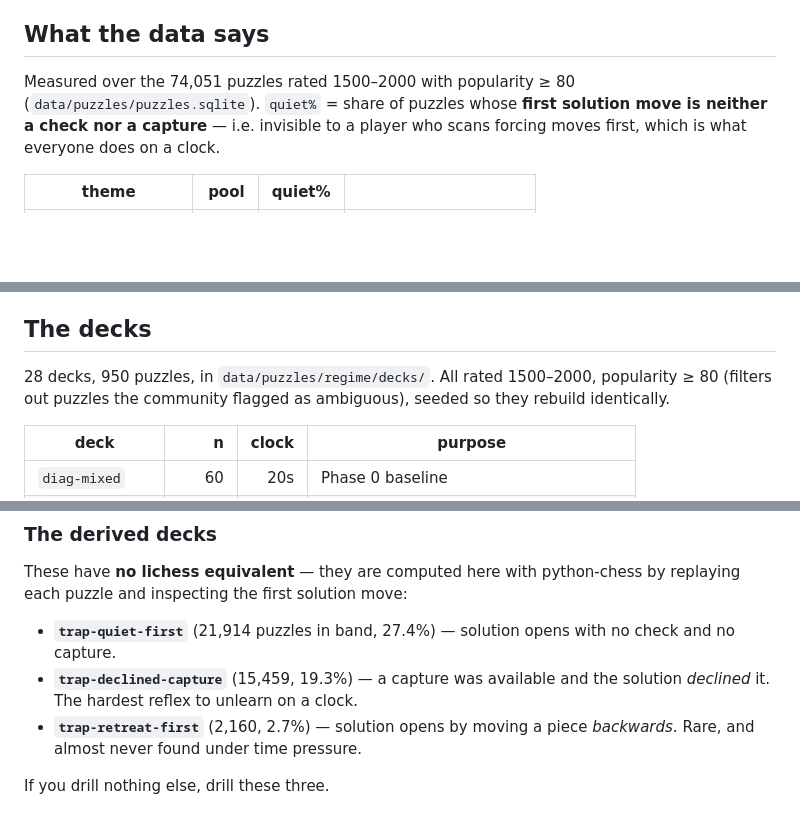
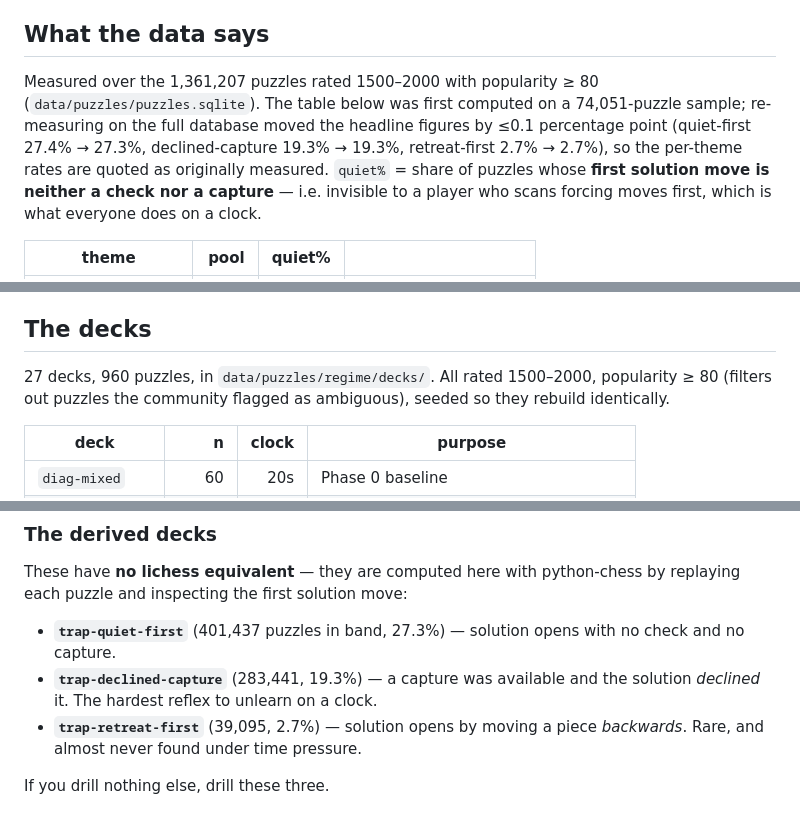
Before and after one commit to thejusmahajan/chess_speak_out_loud, a Markdown page: docs/PUZZLE_STORM_REGIME.md, 3 parts joined by grey strips. Drawn GitHub-style; blank space fills up the shorter version.

Commit message:
docs(regime): correct deck count and restate corpus figures at full scale
The regime builds 27 decks totalling 960 puzzles; '28 decks, 950 puzzles' was an
arithmetic error carried since the doc was written. Candidate-pool sizes for the
derived families are restated against the full 1.36M-puzzle band (quiet-first
401,437; declined-capture 283,441; retreat-first 39,095).

Re-measuring the quiet-first statistics on the full database rather than the
original 74k sample moved them by at most 0.1 percentage point, so the per-theme
table stands as measured.

Co-Authored-By: Claude Opus 5 <noreply@anthropic.com>

```diff
--- a/docs/PUZZLE_STORM_REGIME.md
+++ b/docs/PUZZLE_STORM_REGIME.md
@@ -16,8 +16,11 @@ time is the number that matters; it is the Storm improvement.
 
 ## What the data says
 
-Measured over the 74,051 puzzles rated 1500–2000 with popularity ≥ 80
-(`data/puzzles/puzzles.sqlite`). `quiet%` = share of puzzles whose **first
+Measured over the 1,361,207 puzzles rated 1500–2000 with popularity ≥ 80
+(`data/puzzles/puzzles.sqlite`). The table below was first computed on a 74,051-puzzle
+sample; re-measuring on the full database moved the headline figures by ≤0.1
+percentage point (quiet-first 27.4% → 27.3%, declined-capture 19.3% → 19.3%,
+retreat-first 2.7% → 2.7%), so the per-theme rates are quoted as originally measured. `quiet%` = share of puzzles whose **first
 solution move is neither a check nor a capture** — i.e. invisible to a player
 who scans forcing moves first, which is what everyone does on a clock.
 
@@ -60,7 +63,7 @@ Two conclusions, and they set the whole plan:
 
 ## The decks
 
-28 decks, 950 puzzles, in `data/puzzles/regime/decks/`. All rated 1500–2000,
+27 decks, 960 puzzles, in `data/puzzles/regime/decks/`. All rated 1500–2000,
 popularity ≥ 80 (filters out puzzles the community flagged as ambiguous),
 seeded so they rebuild identically.
 
@@ -78,11 +81,11 @@ seeded so they rebuild identically.
 These have **no lichess equivalent** — they are computed here with
 python-chess by replaying each puzzle and inspecting the first solution move:
 
-- **`trap-quiet-first`** (21,914 puzzles in band, 27.4%) — solution opens with
+- **`trap-quiet-first`** (401,437 puzzles in band, 27.3%) — solution opens with
   no check and no capture.
-- **`trap-declined-capture`** (15,459, 19.3%) — a capture was available and the
+- **`trap-declined-capture`** (283,441, 19.3%) — a capture was available and the
   solution *declined* it. The hardest reflex to unlearn on a clock.
-- **`trap-retreat-first`** (2,160, 2.7%) — solution opens by moving a piece
+- **`trap-retreat-first`** (39,095, 2.7%) — solution opens by moving a piece
   *backwards*. Rare, and almost never found under time pressure.
 
 If you drill nothing else, drill these three.
```
Also changed, not shown: other parts of docs/PUZZLE_STORM_REGIME.md (+1 -1 lines).
